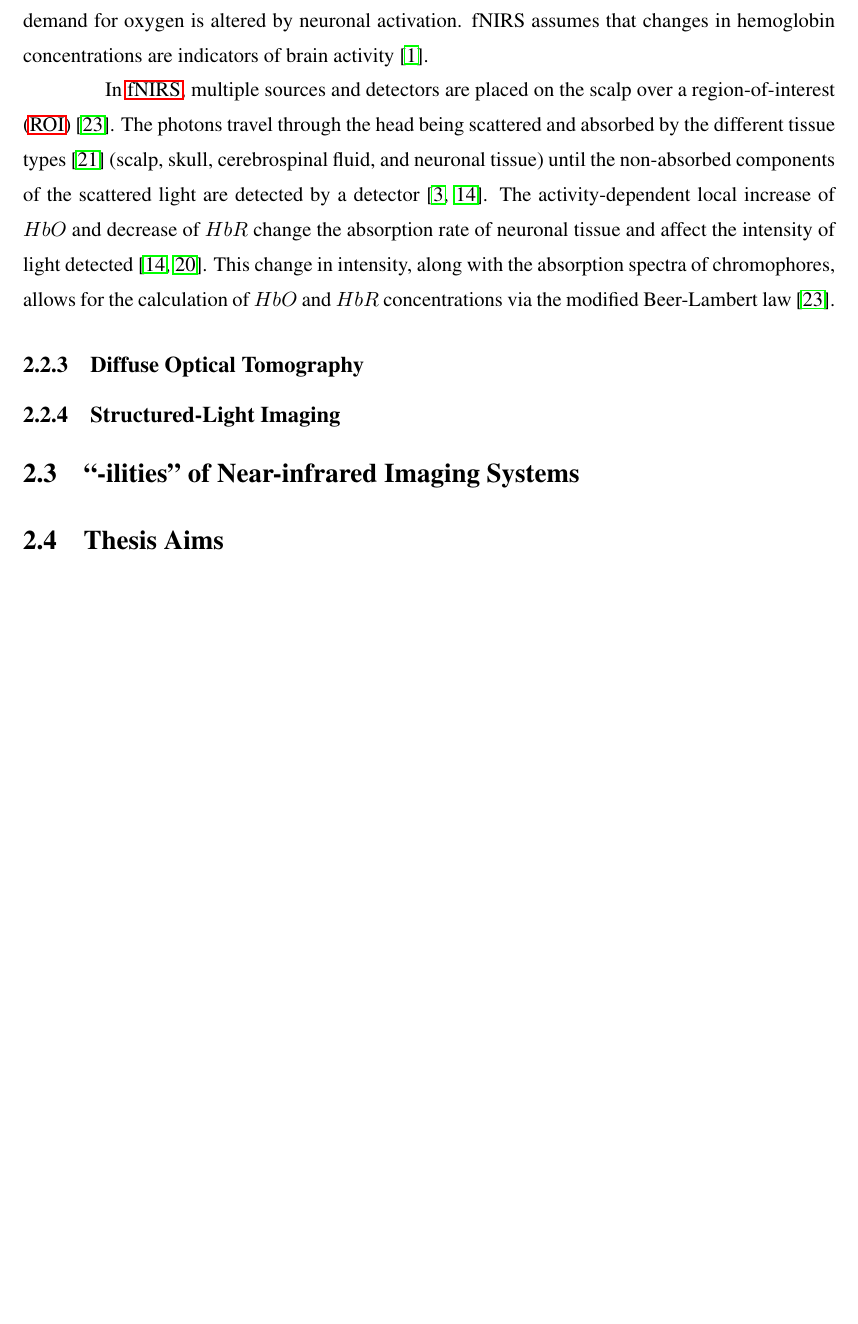
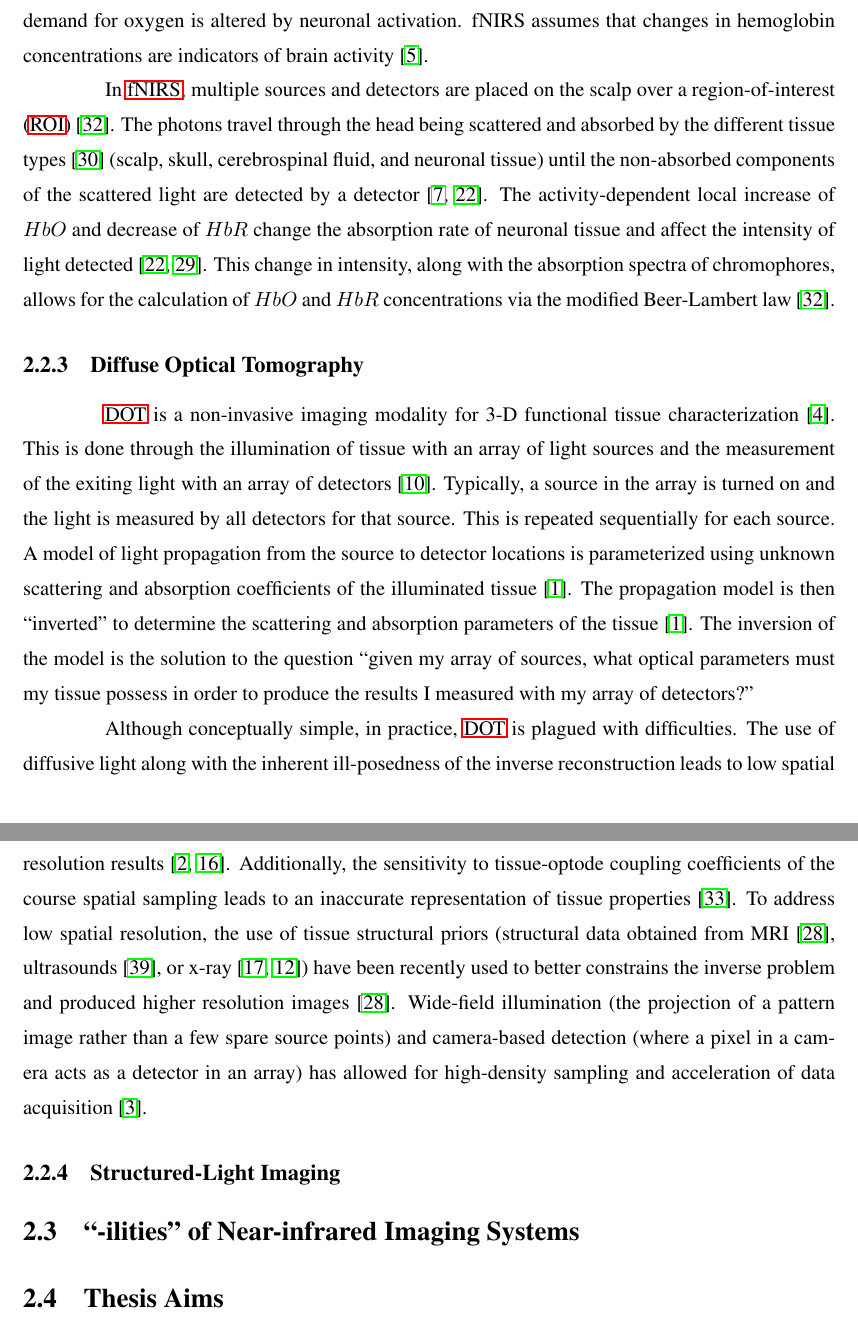
Before and after one commit to morrisvanegas/manuscript_dissertation_draft, a LaTeX thesis (main.tex, which reads tex/background.tex): part of page 16 of 24 before the commit and two parts of pages 16 and 17 of 27 after it, the two joined at a grey line, cut so that both start at the same text, the shorter picture padded with empty space. Compiled offline with pdfLaTeX; a LaTeX package or settings file that is missing is left out.

Commit message:
background: DOT

```diff
--- a/tex/background.tex
+++ b/tex/background.tex
@@ -66,7 +69,12 @@ where $A$ is absorbance. At low oxygen saturation, the increased $HbR$ presence
 
 In \ac{fNIRS}, multiple sources and detectors are placed on the scalp over a \ac{ROI}~\cite{Scholkmann2014}. The photons travel through the head being scattered and absorbed by the different tissue types~\cite{Pinti2020} (scalp, skull, cerebrospinal fluid, and neuronal tissue) until the non-absorbed components of the scattered light are detected by a detector~\cite{Bunce2006,Izzetoglu2007}. The activity-dependent local increase of $HbO$ and decrease of $HbR$ change the absorption rate of neuronal tissue and affect the intensity of light detected~\cite{Izzetoglu2007, Perrey2008}. This change in intensity, along with the absorption spectra of chromophores, allows for the calculation of $HbO$ and $HbR$ concentrations via the modified Beer-Lambert law~\cite{Scholkmann2014}.
 
+
 \subsection{Diffuse Optical Tomography}
+\ac{DOT} is a non-invasive imaging modality for 3-D functional tissue characterization~\cite{Boas2001}. This is done through the illumination of tissue with an array of light sources and the measurement of the exiting light with an array of detectors~\cite{Culver2001}. Typically, a source in the array is turned on and the light is measured by all detectors for that source. This is repeated sequentially for each source. A model of light propagation from the source to detector locations is parameterized using unknown scattering and absorption coefficients of the illuminated tissue~\cite{Arridge1999}. The propagation model is then ``inverted'' to determine the scattering and absorption parameters of the tissue~\cite{Arridge1999}. The inversion of the model is the solution to the question ``given my array of sources, what optical parameters must my tissue possess in order to produce the results I measured with my array of detectors?''
+
+Although conceptually simple, in practice, \ac{DOT} is plagued with difficulties. The use of diffusive light along with the inherent ill-posedness of the inverse reconstruction leads to low spatial resolution results~\cite{Arridge2009, Durduran2010}. Additionally, the sensitivity to tissue-optode coupling coefficients of the course spatial sampling leads to an inaccurate representation of tissue properties~\cite{Schweiger2007}. To address low spatial resolution, the use of tissue structural priors (structural data obtained from MRI~\cite{Pearlman2012}, ultrasounds~\cite{Zhu2010}, or x-ray~\cite{Fang2011, Deng2015}) have been recently used to better constrains the inverse problem and produced higher resolution images~\cite{Pearlman2012}. Wide-field illumination (the projection of a pattern image rather than a few spare source points) and camera-based detection (where a pixel in a camera acts as a detector in an array) has allowed for high-density sampling and acceleration of data acquisition~\cite{Belanger2010}.
+
 \subsection{Structured-Light Imaging}
 
 
```
Also changed, not shown: tex/acronyms.tex (+0 -4 lines), tex/background.tex (3 more changed lines).
